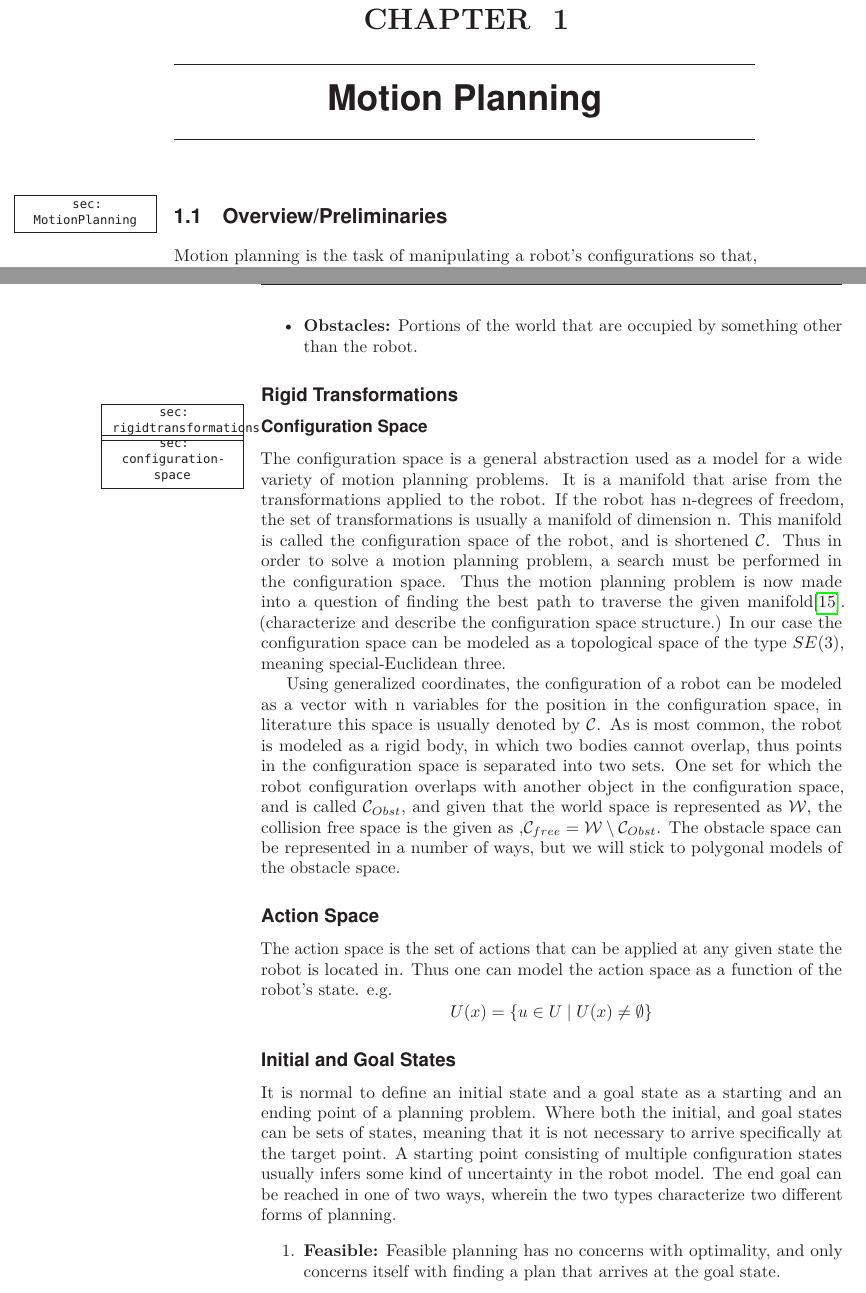
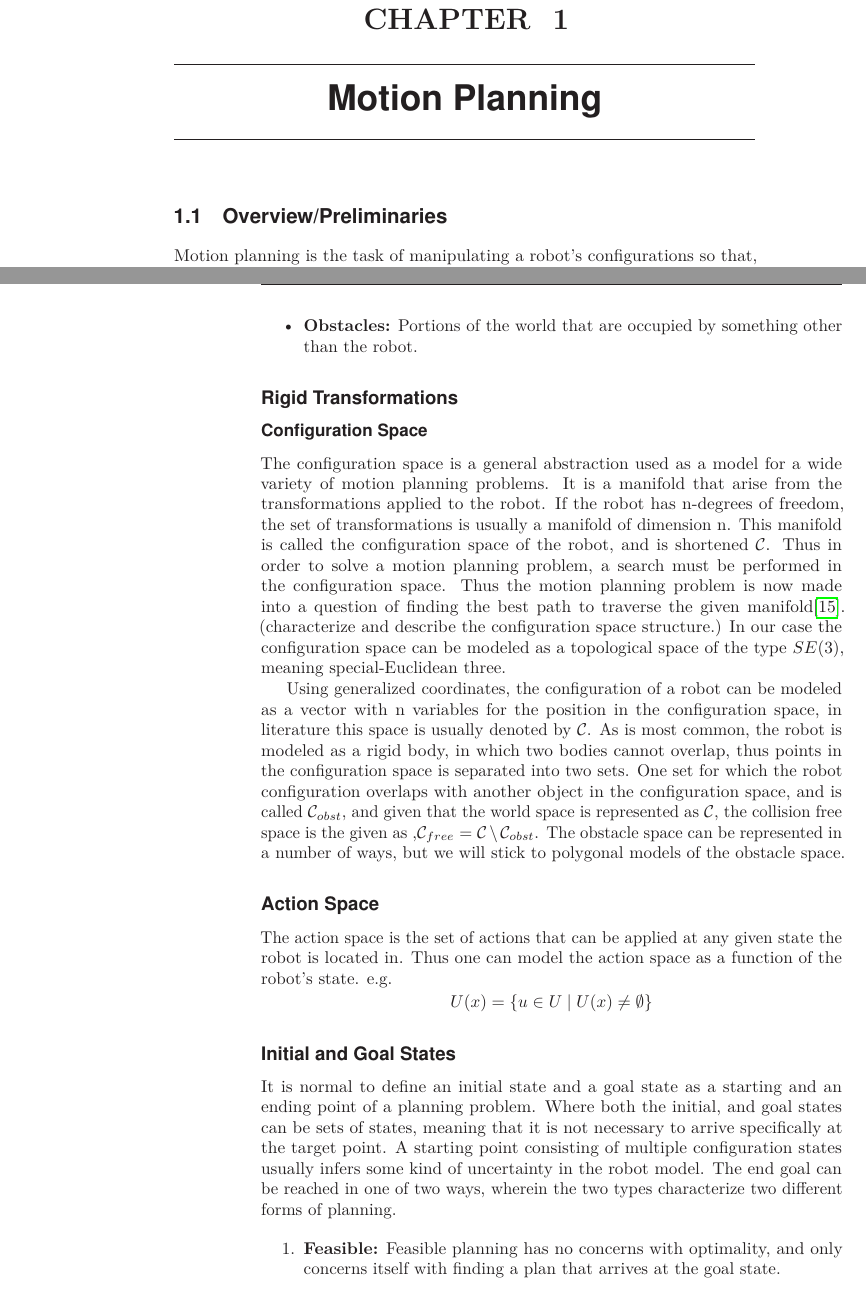
Before and after one commit to olepor/master-thesis, a LaTeX thesis (main.tex, which reads sections/MotionPlanning.tex, style.sty): two parts of pages 9 and 10 of 22, joined at a grey line, cut so that both start at the same text. Compiled offline with pdfLaTeX.

Commit message:
Added commands for thesis specific figures like model sets etc.

```diff
--- a/main.tex
+++ b/main.tex
@@ -1,4 +1,4 @@
-\documentclass[a4paper]{memoir}
+\documentclass[a4paper, final]{memoir}
 
 \usepackage{style}      % Custom style
 \usepackage{kantlipsum} % Dummy text
--- a/sections/MotionPlanning.tex
+++ b/sections/MotionPlanning.tex
@@ -67,7 +67,7 @@ The configuration space is a general abstraction used as a model for a wide
 variety of motion planning problems. It is a manifold that arise from the
 transformations applied to the robot. If the robot has n-degrees of freedom, the
 set of transformations is usually a manifold of dimension n. This manifold is
-called the configuration space of the robot, and is shortened \(\mathcal{C}\).
+called the configuration space of the robot, and is shortened \(\modelconfigurationspace{}\).
 Thus in order to solve a motion planning problem, a search must be performed in
 the configuration space. Thus the motion planning problem is now made into a
 question of finding the best path to traverse the given manifold\cite{Lav06}.
@@ -77,13 +77,13 @@ meaning special-Euclidean three.
 
 Using generalized coordinates, the configuration of a robot can be modeled as a
 vector with n variables for the position in the configuration space, in
-literature this space is usually denoted by \(\mathcal{C}\). As is most common,
+literature this space is usually denoted by \(\modelconfigurationspace{}\). As is most common,
 the robot is modeled as a rigid body, in which two bodies cannot overlap, thus
 points in the configuration space is separated into two sets. One set for which
 the robot configuration overlaps with another object in the configuration space,
-and is called \(\mathcal{C}_{Obst}\), and given that the world space is
-represented as \(\mathcal{W}\), the collision free space is the given as
-,\(\mathcal{C}_{free} = \mathcal{W}\setminus \mathcal{C}_{Obst}\). The obstacle
+and is called \(\modelconfigurationspaceobst{}\), and given that the world space is
+represented as \(\modelconfigurationspace{}\), the collision free space is the given as
+,\(\modelconfigurationspacefree = \modelconfigurationspace \setminus \modelconfigurationspaceobst\). The obstacle
 space can be represented in a number of ways, but we will stick to polygonal
 models of the obstacle space.
 
--- a/style.sty
+++ b/style.sty
@@ -266,5 +266,15 @@
 \newcommand{\TikZ}{Ti\textit{k}Z\xspace}
 \newcommand{\matlab}{\textsc{Matlab}\xspace}
 
+%% Thesis specific commands
+\newcommand{\modelworld}{\mathcal{W}}
+\newcommand{\modelrobot}{\mathcal{A}}
+\newcommand{\modelactionspace}{U}
+\newcommand{\modelconfigurationspace}{\mathcal{C}}
+\newcommand{\modelconfigurationspacesub}[1]{\mathcal{C}_{#1}}
+\newcommand{\modelconfigurationspacefree}{\modelconfigurationspacesub{free}}
+\newcommand{\modelconfigurationspaceobst}{\modelconfigurationspacesub{obst}}
+
+
 
 \endinput
```
Also changed, not shown: Makefile.
